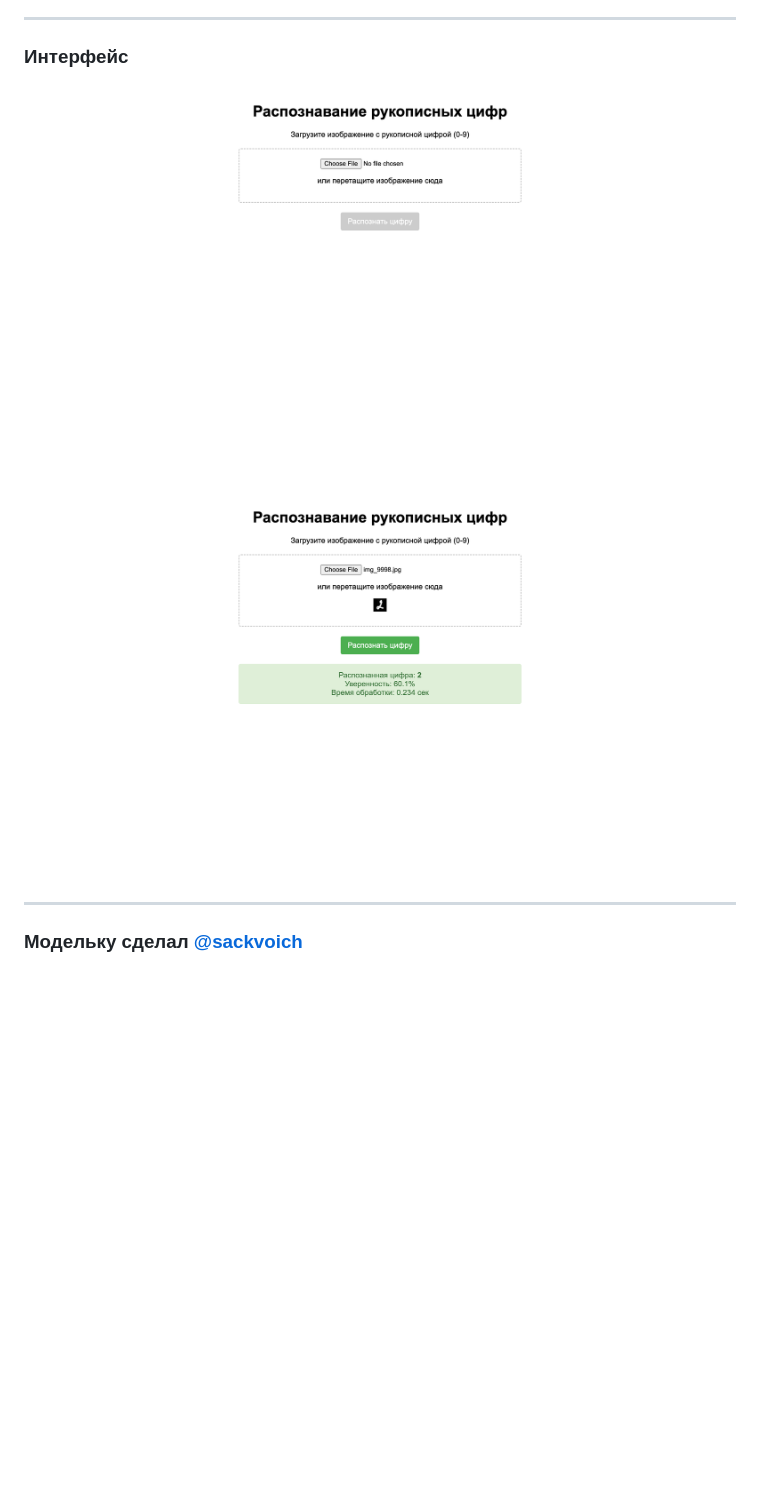
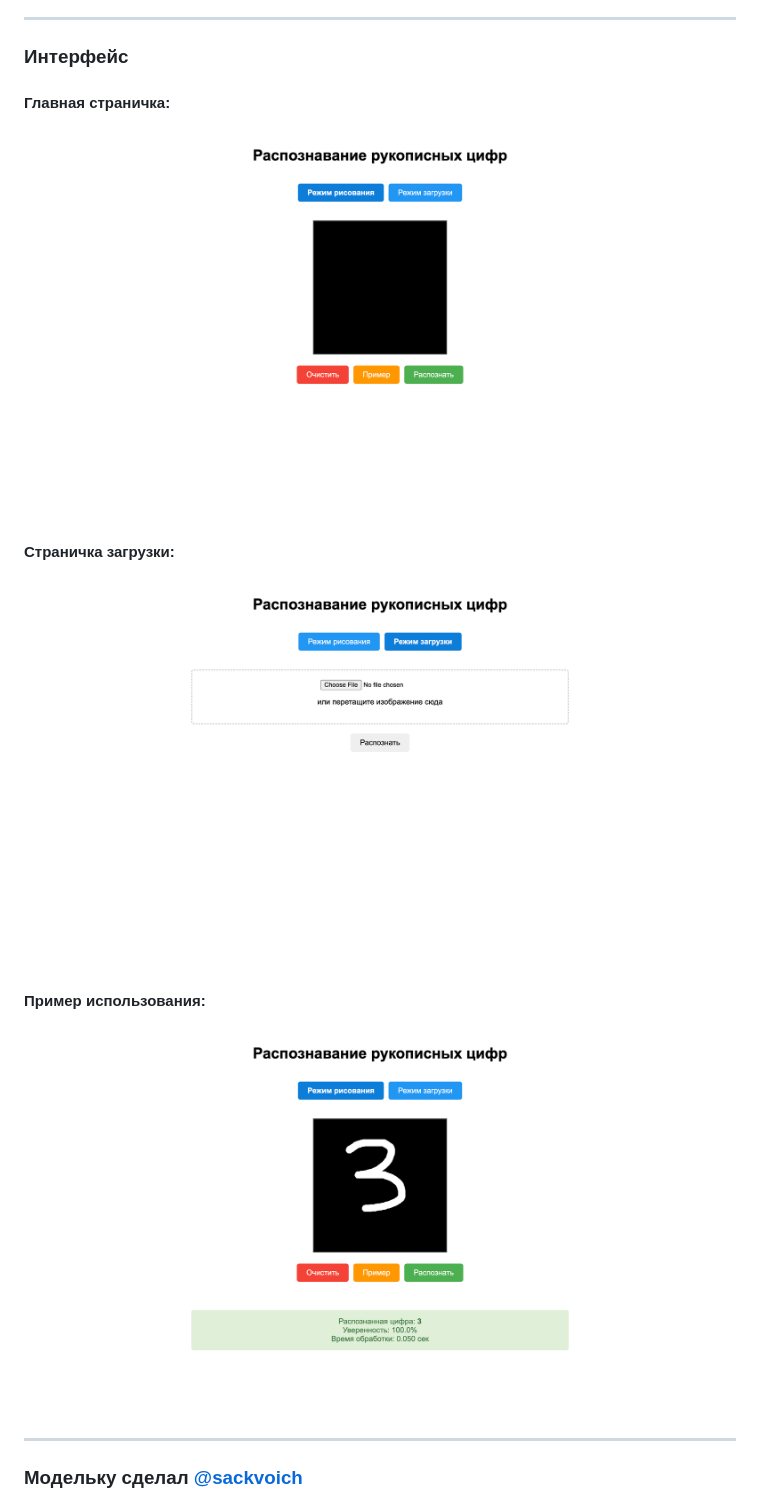
Before and after one commit to cvclon3/mnist-api, a Markdown page: README.md, the part around the change printed below. Rendered like a GitHub page; pictures changed too: img/img_default.png, img/img_example.png, img/img_upload.png (added); blank space fills up the shorter version.

```diff
--- a/README.md
+++ b/README.md
@@ -12,9 +16,14 @@ uvicorn main:app --reload
 ---
 
 ### Интерфейс
-![default](./img/img_default.png)
+#### Главная страничка:
+![img_default.png](./img/img_default.png)
 
-![example](./img/img_example.png)
+#### Страничка загрузки:
+![img_upload.png](./img/img_upload.png)
+
+#### Пример использования:
+![img_example.png](./img/img_example.png)
 
 ---
 
```
Also changed, not shown: other parts of README.md (+4 -0 lines), How-to-do.md (added, +565 -0 lines), 1 other file.
